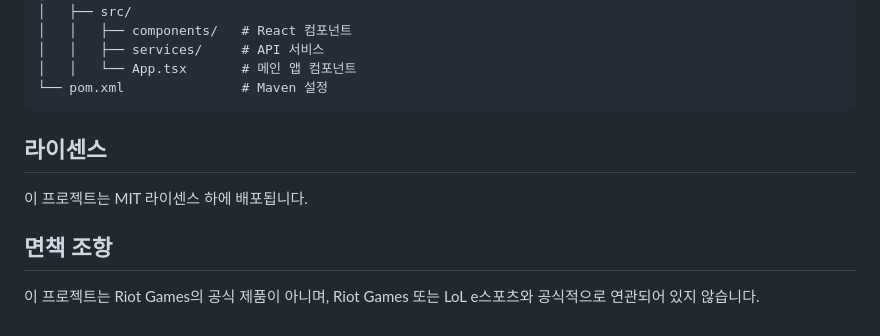
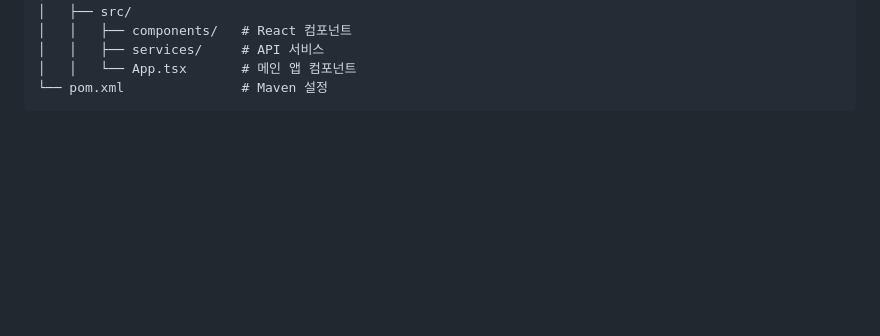
Before and after one commit to ahnjaewongg/META.XG, a Markdown page: README.md, the part around the change. Drawn GitHub-style; blank space fills up the shorter version.

````diff
--- a/README.md
+++ b/README.md
@@ -112,11 +112,3 @@ lol-service/
 │   │   └── App.tsx       # 메인 앱 컴포넌트
 └── pom.xml               # Maven 설정
 ```
-
-## 라이센스
-
-이 프로젝트는 MIT 라이센스 하에 배포됩니다.
-
-## 면책 조항
-
-이 프로젝트는 Riot Games의 공식 제품이 아니며, Riot Games 또는 LoL e스포츠와 공식적으로 연관되어 있지 않습니다.
````
